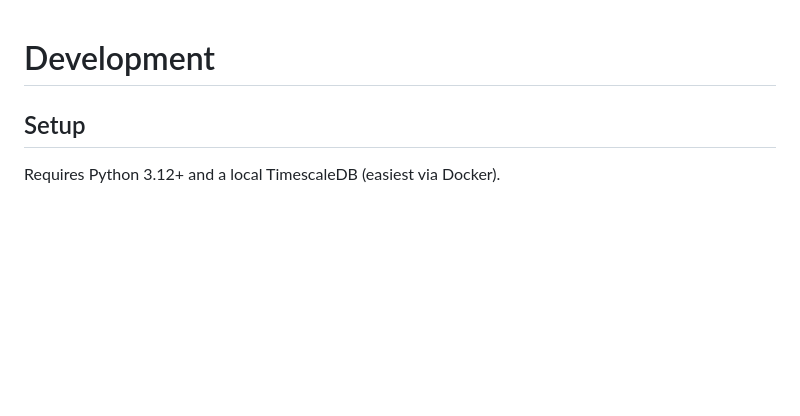
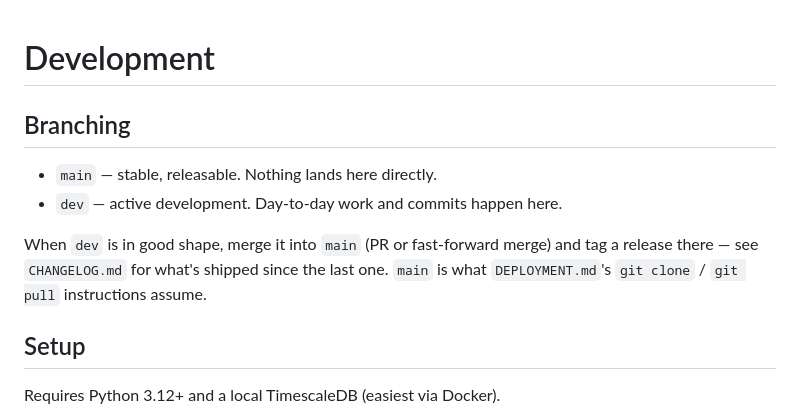
Before and after one commit to seaspotter/openwb-logger, a Markdown page: DEVELOPMENT.md, the part around the change. Rendered like a GitHub page; blank space fills up the shorter version.

Commit message:
Document the dev/main branching workflow
Co-Authored-By: Claude Sonnet 5 <noreply@anthropic.com>

```diff
--- a/DEVELOPMENT.md
+++ b/DEVELOPMENT.md
@@ -1,4 +1,14 @@
 # Development
+
+## Branching
+
+- `main` — stable, releasable. Nothing lands here directly.
+- `dev` — active development. Day-to-day work and commits happen here.
+
+When `dev` is in good shape, merge it into `main` (PR or fast-forward
+merge) and tag a release there — see `CHANGELOG.md` for what's shipped
+since the last one. `main` is what `DEPLOYMENT.md`'s `git clone` /
+`git pull` instructions assume.
 
 ## Setup
 
```
